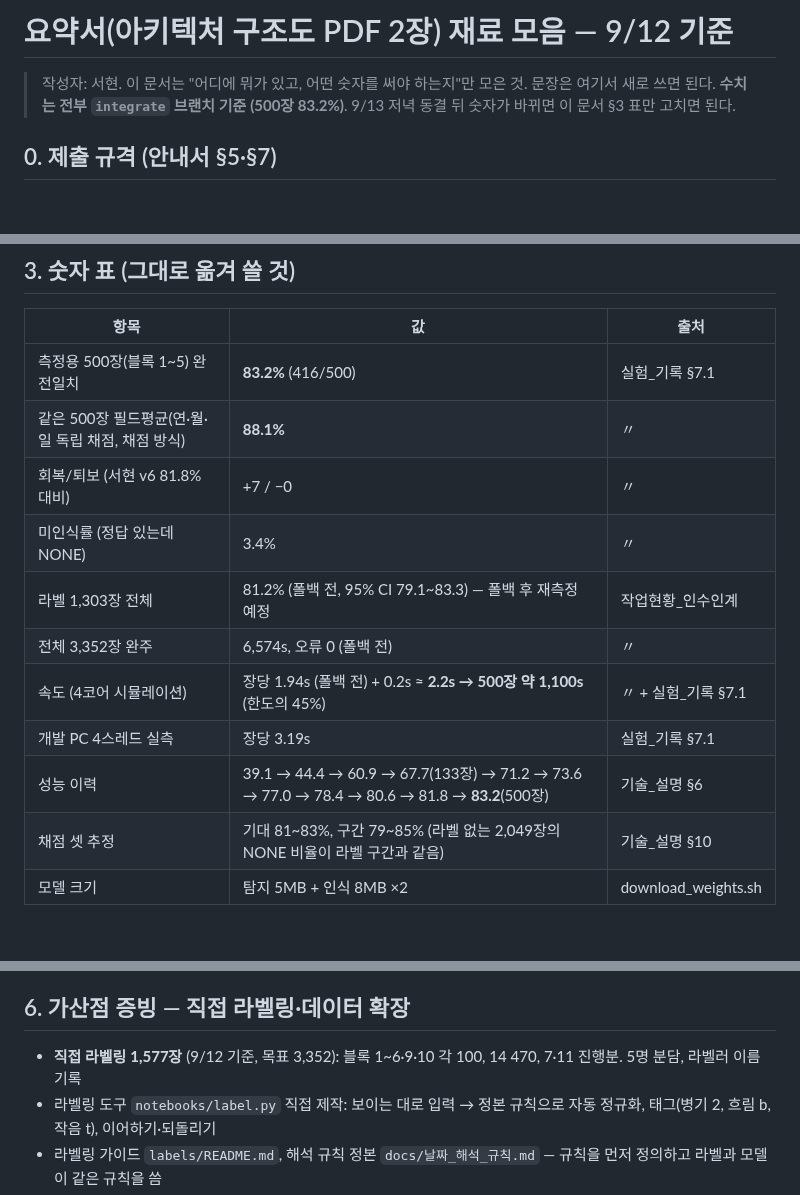
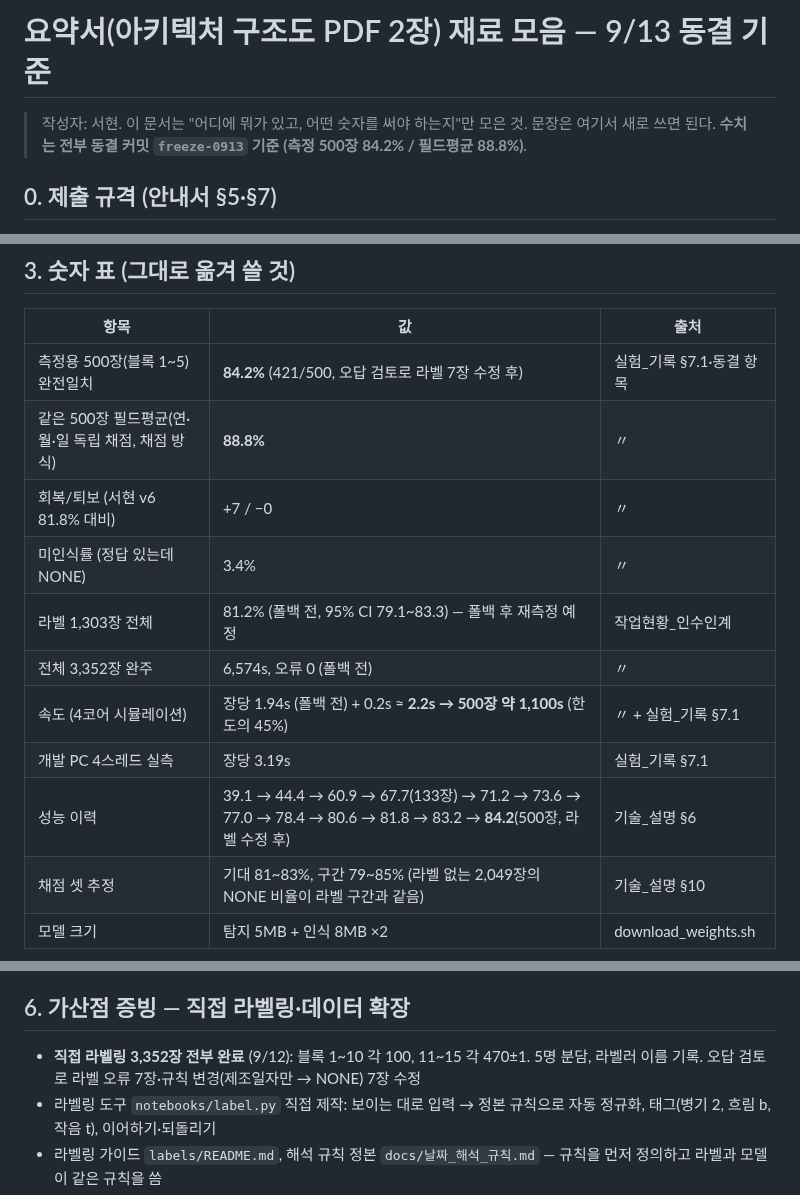
Before and after one commit to LEEbyeongchul/itda3-CODE-subway, a Markdown page: docs/요약서_재료.md, 3 parts joined by grey strips. Drawn GitHub-style; blank space fills up the shorter version.

Commit message:
docs: 9/13 동결 수치(84.2%/88.8%) 반영 — 실험 기록, 요약서 재료
Co-Authored-By: Claude Fable 5.1 <noreply@anthropic.com>

```diff
--- a/docs/요약서_재료.md
+++ b/docs/요약서_재료.md
@@ -1,7 +1,7 @@
-# 요약서(아키텍처 구조도 PDF 2장) 재료 모음 — 9/12 기준
+# 요약서(아키텍처 구조도 PDF 2장) 재료 모음 — 9/13 동결 기준
 
 > 작성자: 서현. 이 문서는 "어디에 뭐가 있고, 어떤 숫자를 써야 하는지"만 모은 것. 문장은 여기서 새로 쓰면 된다.
-> **수치는 전부 `integrate` 브랜치 기준 (500장 83.2%)**. 9/13 저녁 동결 뒤 숫자가 바뀌면 이 문서 §3 표만 고치면 된다.
+> **수치는 전부 동결 커밋 `freeze-0913` 기준 (측정 500장 84.2% / 필드평균 88.8%)**.
 
 ## 0. 제출 규격 (안내서 §5·§7)
 
@@ -46,15 +46,15 @@
 
 | 항목 | 값 | 출처 |
 | --- | --- | --- |
-| 측정용 500장(블록 1~5) 완전일치 | **83.2%** (416/500) | 실험_기록 §7.1 |
-| 같은 500장 필드평균(연·월·일 독립 채점, 채점 방식) | **88.1%** | 〃 |
+| 측정용 500장(블록 1~5) 완전일치 | **84.2%** (421/500, 오답 검토로 라벨 7장 수정 후) | 실험_기록 §7.1·동결 항목 |
+| 같은 500장 필드평균(연·월·일 독립 채점, 채점 방식) | **88.8%** | 〃 |
 | 회복/퇴보 (서현 v6 81.8% 대비) | +7 / −0 | 〃 |
 | 미인식률 (정답 있는데 NONE) | 3.4% | 〃 |
 | 라벨 1,303장 전체 | 81.2% (폴백 전, 95% CI 79.1~83.3) — 폴백 후 재측정 예정 | 작업현황_인수인계 |
 | 전체 3,352장 완주 | 6,574s, 오류 0 (폴백 전) | 〃 |
 | 속도 (4코어 시뮬레이션) | 장당 1.94s (폴백 전) + 0.2s ≈ **2.2s → 500장 약 1,100s** (한도의 45%) | 〃 + 실험_기록 §7.1 |
 | 개발 PC 4스레드 실측 | 장당 3.19s | 실험_기록 §7.1 |
-| 성능 이력 | 39.1 → 44.4 → 60.9 → 67.7(133장) → 71.2 → 73.6 → 77.0 → 78.4 → 80.6 → 81.8 → **83.2**(500장) | 기술_설명 §6 |
+| 성능 이력 | 39.1 → 44.4 → 60.9 → 67.7(133장) → 71.2 → 73.6 → 77.0 → 78.4 → 80.6 → 81.8 → 83.2 → **84.2**(500장, 라벨 수정 후) | 기술_설명 §6 |
 | 채점 셋 추정 | 기대 81~83%, 구간 79~85% (라벨 없는 2,049장의 NONE 비율이 라벨 구간과 같음) | 기술_설명 §10 |
 | 모델 크기 | 탐지 5MB + 인식 8MB ×2 | download_weights.sh |
 
@@ -91,7 +91,7 @@
 
 ## 6. 가산점 증빙 — 직접 라벨링·데이터 확장
 
-- **직접 라벨링 1,577장** (9/12 기준, 목표 3,352): 블록 1~6·9·10 각 100, 14 470, 7·11 진행분. 5명 분담, 라벨러 이름 기록
+- **직접 라벨링 3,352장 전부 완료** (9/12): 블록 1~10 각 100, 11~15 각 470±1. 5명 분담, 라벨러 이름 기록. 오답 검토로 라벨 오류 7장·규칙 변경(제조일자만 → NONE) 7장 수정
 - 라벨링 도구 `notebooks/label.py` 직접 제작: 보이는 대로 입력 → 정본 규칙으로 자동 정규화, 태그(병기 2, 흐림 b, 작음 t), 이어하기·되돌리기
 - 라벨링 가이드 `labels/README.md`, 해석 규칙 정본 `docs/날짜_해석_규칙.md` — 규칙을 먼저 정의하고 라벨과 모델이 같은 규칙을 씀
 - 측정 프로토콜: 블록 1~5 = 측정 전용(튜닝 금지), 6~ = 튜닝. `notebooks/eval.py`, `compare.py`
```
Also changed, not shown: other parts of docs/요약서_재료.md (+2 -0 lines), docs/실험_기록.md (+2 -0 lines).
